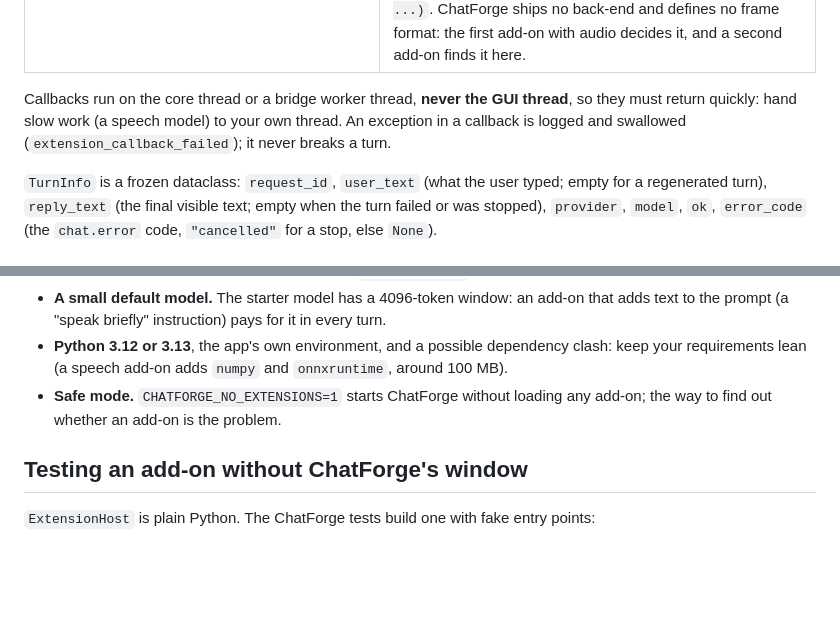
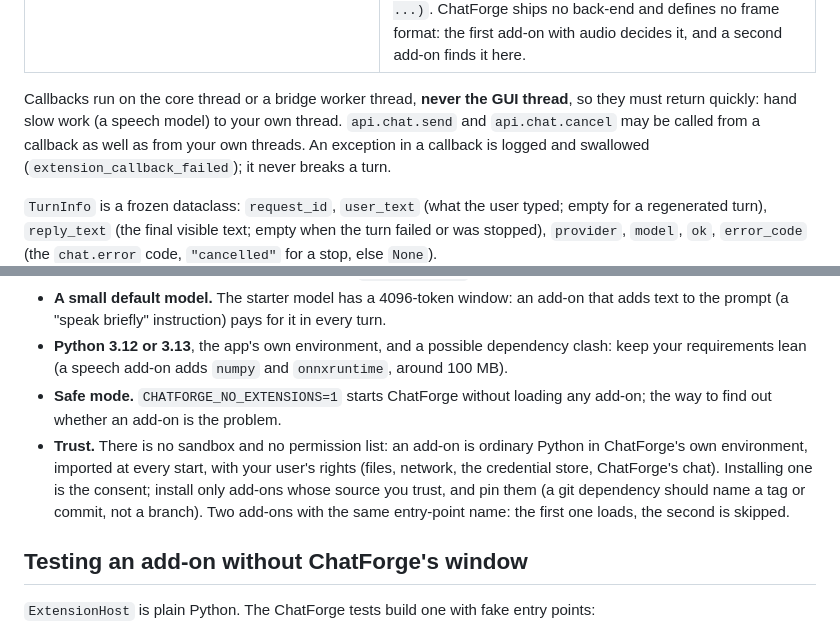
Before and after one commit to LaserLloyd/ChatForge, a Markdown page: docs/extensions.md, 2 parts joined by grey strips. Drawn GitHub-style; blank space fills up the shorter version.

```diff
--- a/docs/extensions.md
+++ b/docs/extensions.md
@@ -77,7 +77,8 @@ an add-on built for another API version instead of loading it half-working.
 | `api.audio` | Placeholder registries: `register_capture(name, factory)`, `register_playback(name, factory)`, `capture_backends()`, `playback_backends()`, `create_capture(name, ...)`, `create_playback(name, ...)`. ChatForge ships no back-end and defines no frame format: the first add-on with audio decides it, and a second add-on finds it here. |
 
 Callbacks run on the core thread or a bridge worker thread, **never the GUI thread**, so they must return
-quickly: hand slow work (a speech model) to your own thread. An exception in a callback is logged and swallowed
+quickly: hand slow work (a speech model) to your own thread. `api.chat.send` and `api.chat.cancel` may be
+called from a callback as well as from your own threads. An exception in a callback is logged and swallowed
 (`extension_callback_failed`); it never breaks a turn.
 
 `TurnInfo` is a frozen dataclass: `request_id`, `user_text` (what the user typed; empty for a regenerated turn),
@@ -123,6 +124,11 @@ markup.
   (a speech add-on adds `numpy` and `onnxruntime`, around 100 MB).
 - **Safe mode.** `CHATFORGE_NO_EXTENSIONS=1` starts ChatForge without loading any add-on; the way to find out
   whether an add-on is the problem.
+- **Trust.** There is no sandbox and no permission list: an add-on is ordinary Python in ChatForge's own
+  environment, imported at every start, with your user's rights (files, network, the credential store,
+  ChatForge's chat). Installing one is the consent; install only add-ons whose source you trust, and pin them
+  (a git dependency should name a tag or commit, not a branch). Two add-ons with the same entry-point name:
+  the first one loads, the second is skipped.
 
 ## Testing an add-on without ChatForge's window
 
```
Also changed, not shown: README.md (+3 -3 lines), deploy/windows/README.md (+4 -2 lines).
